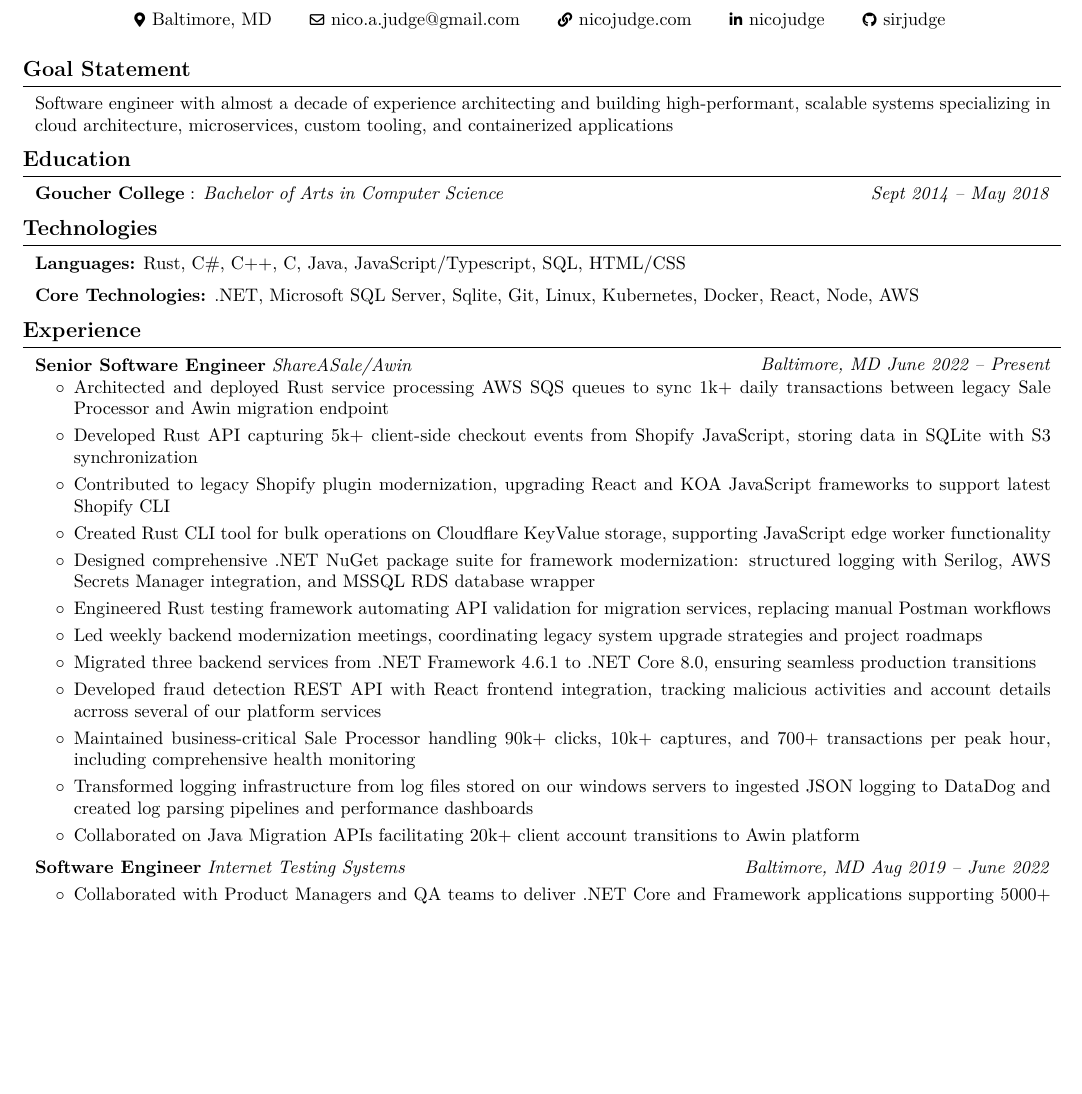
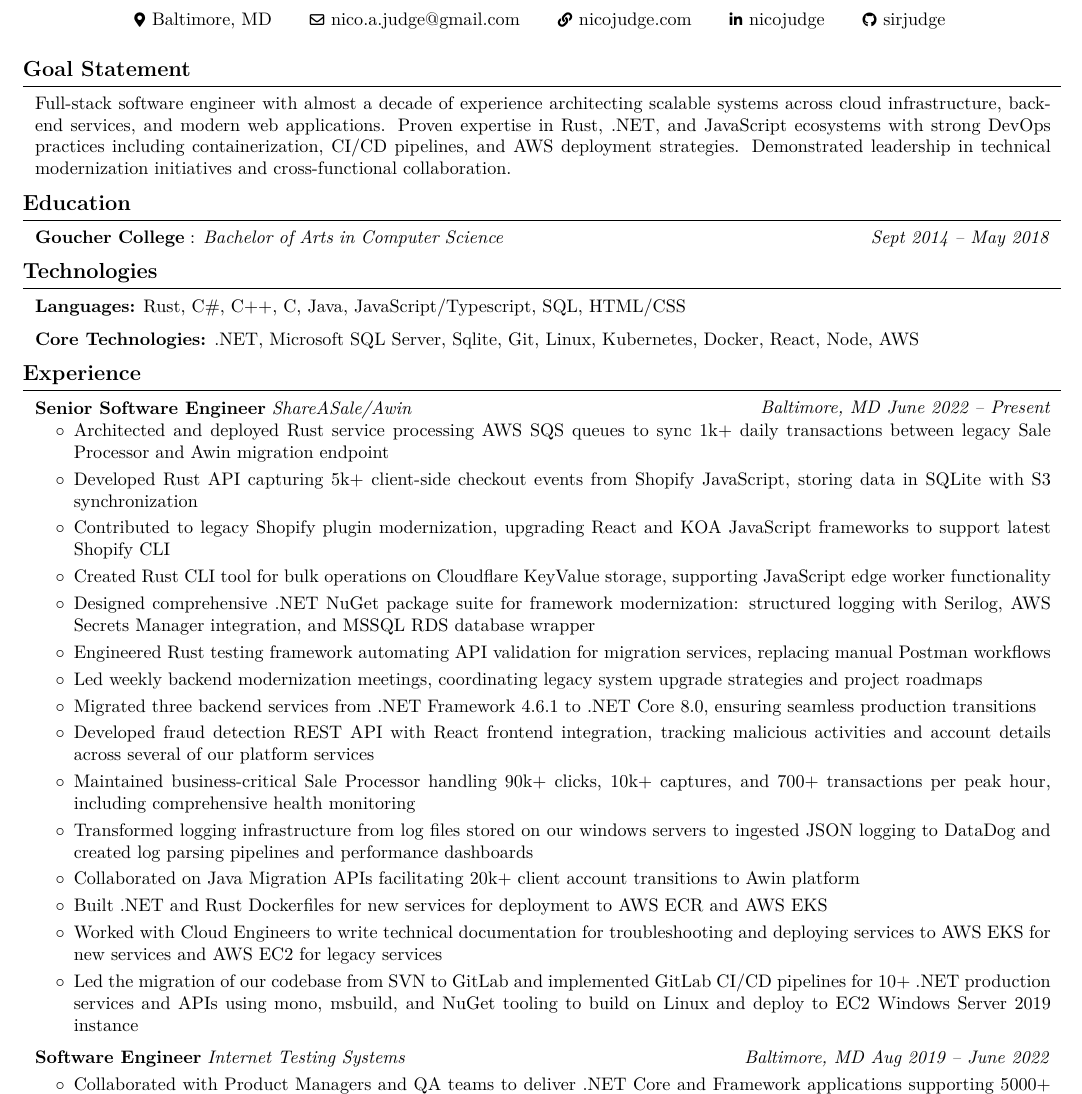
Before and after one commit to sirjudge/Resume, a LaTeX CV (resume.tex): part of page 1 of 2, cut so that both start at the same text, the shorter picture padded with empty space. Compiled offline with pdfLaTeX.

Commit message:
improved about me section, added some additional points to current role

```diff
--- a/resume.tex
+++ b/resume.tex
@@ -161,7 +161,7 @@
 \end{header}
 \section{Goal Statement}
 \begin{onecolentry}
-    Software engineer with almost a decade of experience architecting and building high-performant, scalable systems specializing in cloud architecture, microservices, custom tooling, and containerized applications
+    Full-stack software engineer with almost a decade of experience architecting scalable systems across cloud infrastructure, backend services, and modern web applications. Proven expertise in Rust, .NET, and JavaScript ecosystems with strong DevOps practices including containerization, CI/CD pipelines, and AWS deployment strategies. Demonstrated leadership in technical modernization initiatives and cross-functional collaboration.
 \end{onecolentry}
 \section{Education}
 \begin{twocolentry}{
@@ -194,10 +194,13 @@
         \item Engineered Rust testing framework automating API validation for migration services, replacing manual Postman workflows
         \item Led weekly backend modernization meetings, coordinating legacy system upgrade strategies and project roadmaps
         \item Migrated three backend services from .NET Framework 4.6.1 to .NET Core 8.0, ensuring seamless production transitions
-        \item Developed fraud detection REST API with React frontend integration, tracking malicious activities and account details acrross several of our platform services
+        \item Developed fraud detection REST API with React frontend integration, tracking malicious activities and account details across several of our platform services
         \item Maintained business-critical Sale Processor handling 90k+ clicks, 10k+ captures, and 700+ transactions per peak hour, including comprehensive health monitoring
         \item Transformed logging infrastructure from log files stored on our windows servers to ingested JSON logging to DataDog and created log parsing pipelines and performance dashboards
         \item Collaborated on Java Migration APIs facilitating 20k+ client account transitions to Awin platform
+        \item Built .NET and Rust Dockerfiles for new services for deployment to AWS ECR and AWS EKS
+        \item Worked with Cloud Engineers to write technical documentation for troubleshooting and deploying services to AWS EKS for new services and AWS EC2 for legacy services
+        \item Led the migration of our codebase from SVN to GitLab and implemented GitLab CI/CD pipelines for 10+ .NET production services and APIs using mono, msbuild, and NuGet tooling to build on Linux and deploy to EC2 Windows Server 2019 instance
         \end{highlights}
 \end{onecolentry}
     \vspace{0.2 cm}
```
Also changed, not shown: resume.pdf, resume.tex (4 more changed lines).
